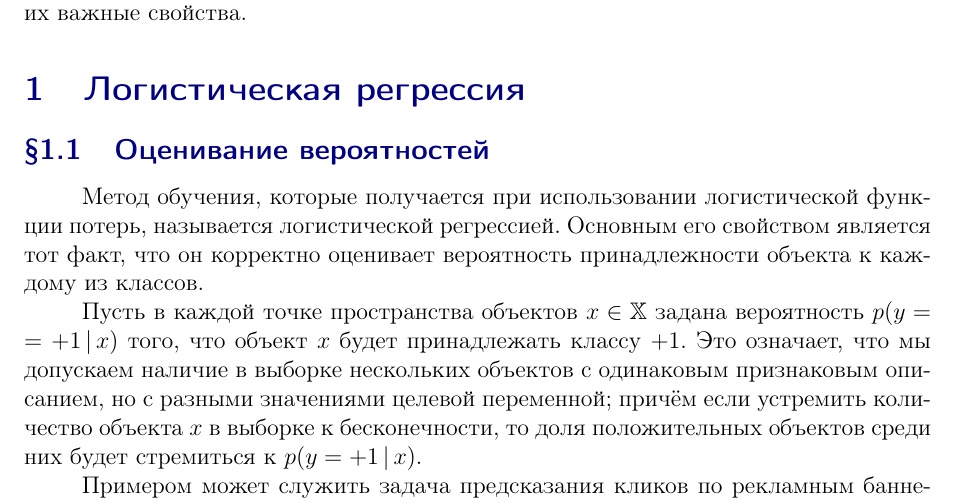
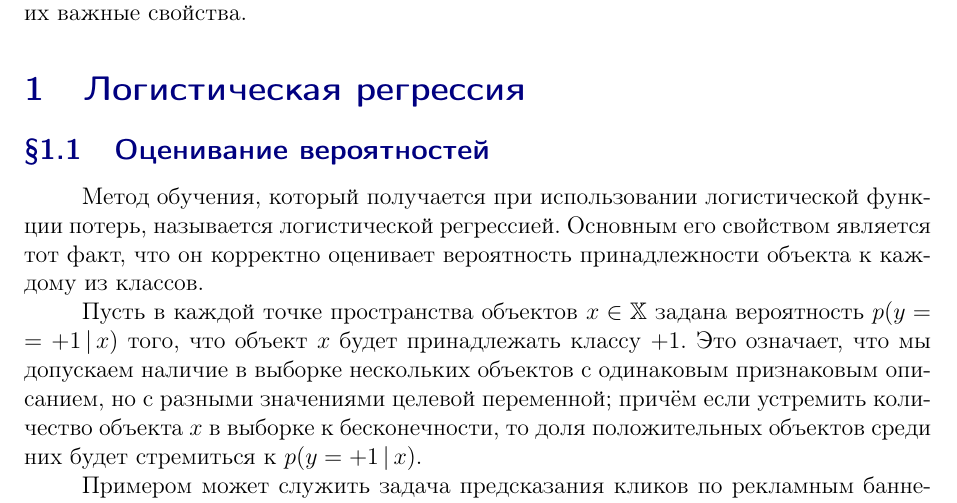
Before and after one commit to esokolov/ml-course-hse, a LaTeX document (2019-fall/lecture-notes/lecture05-linclass.tex): part of page 1 of 6, cut so that both start at the same text. Compiled offline with pdfLaTeX.

Commit message:
Update lecture05-linclass.tex

```diff
--- a/2019-fall/lecture-notes/lecture05-linclass.tex
+++ b/2019-fall/lecture-notes/lecture05-linclass.tex
@@ -30,7 +30,7 @@
 
 \section{Логистическая регрессия}
 \subsection{Оценивание вероятностей}
-Метод обучения, которые получается при использовании логистической функции потерь,
+Метод обучения, который получается при использовании логистической функции потерь,
 называется логистической регрессией.
 Основным его свойством является тот факт, что он корректно оценивает вероятность
 принадлежности объекта к каждому из классов.
```
